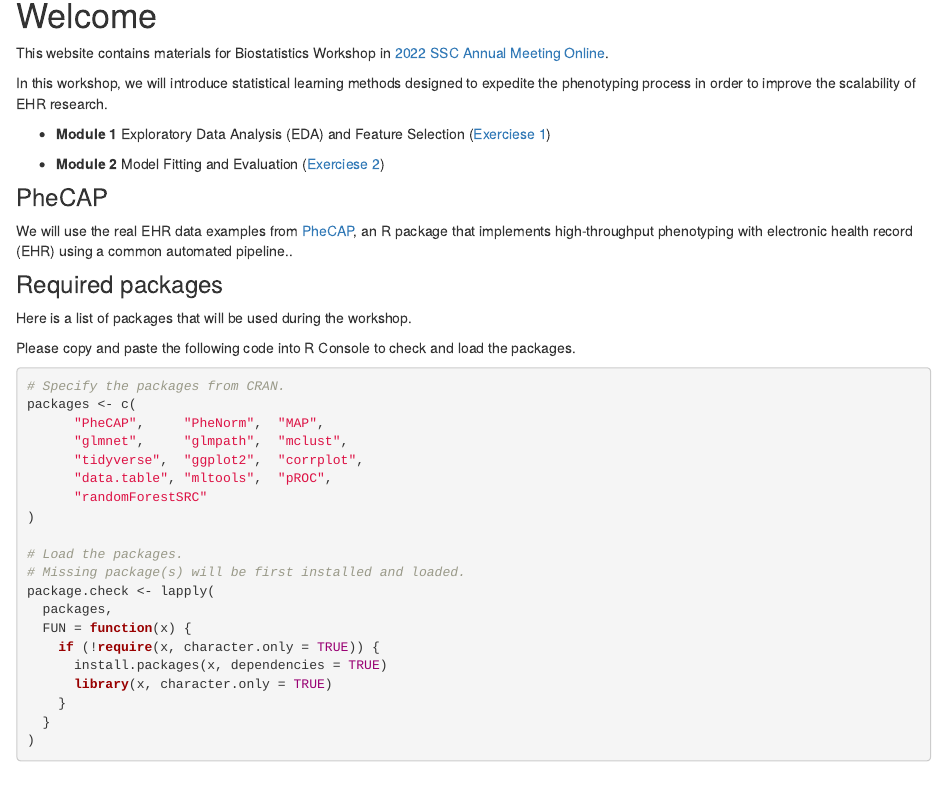
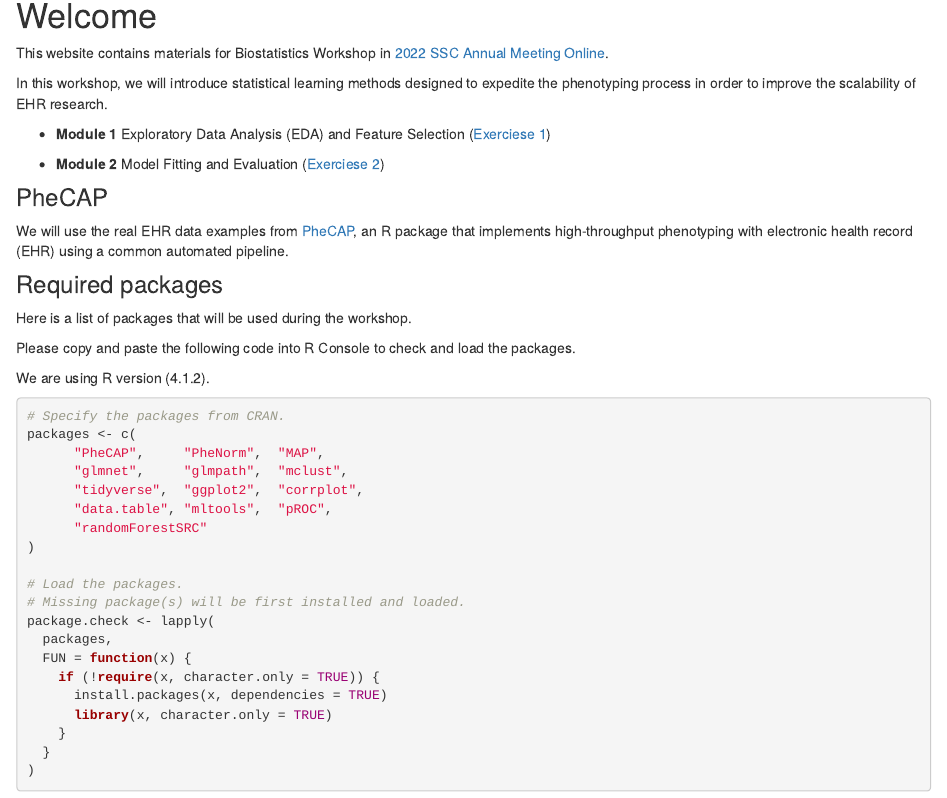
Before and after one commit to jlgrons/EHR-Phenotyping-Workshop, an R Markdown document (index.Rmd): the page in a window 1100 px wide, from 300 px down. Rendered offline with R 4.5, knitr and Pandoc, with nearby package versions; drawn as R Markdown's standard HTML page in place of the format the file asks for.

Commit message:
Update code to install packages and the R version

````diff
--- a/index.Rmd
+++ b/index.Rmd
@@ -36,13 +36,15 @@ In this workshop, we will introduce statistical learning methods designed to exp
 
 ### PheCAP
 
-We will use the real EHR data examples from [PheCAP](https://celehs.github.io/PheCAP/), an R package that implements high-throughput phenotyping with electronic health record (EHR) using a common automated pipeline..
+We will use the real EHR data examples from [PheCAP](https://celehs.github.io/PheCAP/), an R package that implements high-throughput phenotyping with electronic health record (EHR) using a common automated pipeline.
 
 ### Required packages
 
 Here is a list of packages that will be used during the workshop.
 
 Please copy and paste the following code into R Console to check and load the packages.
+
+We are using R version (4.1.2).
 
 ```{r, eval=FALSE, echo=TRUE}
 # Specify the packages from CRAN.
````
Also changed, not shown: index.html, search.json.
